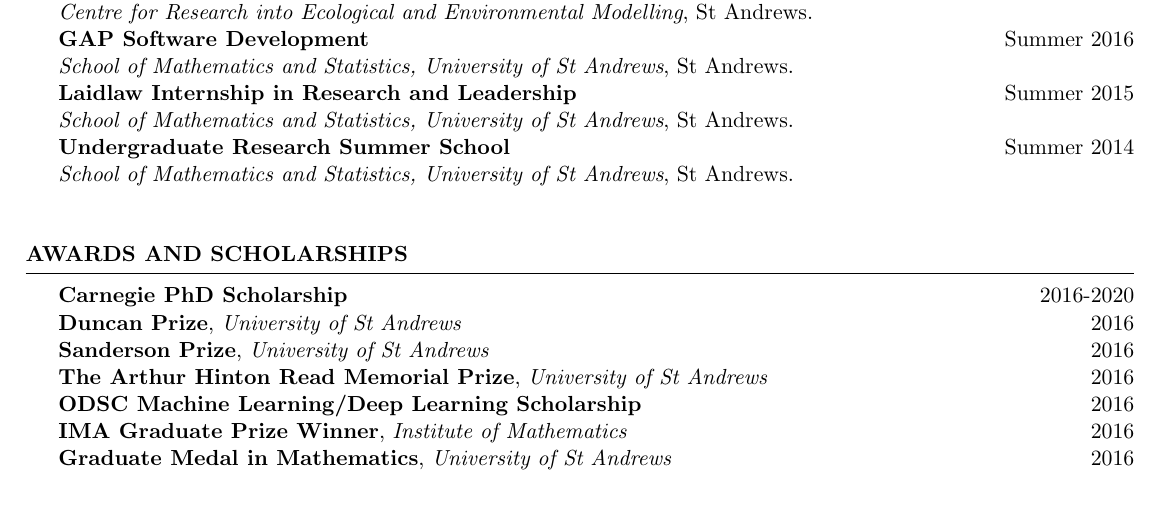
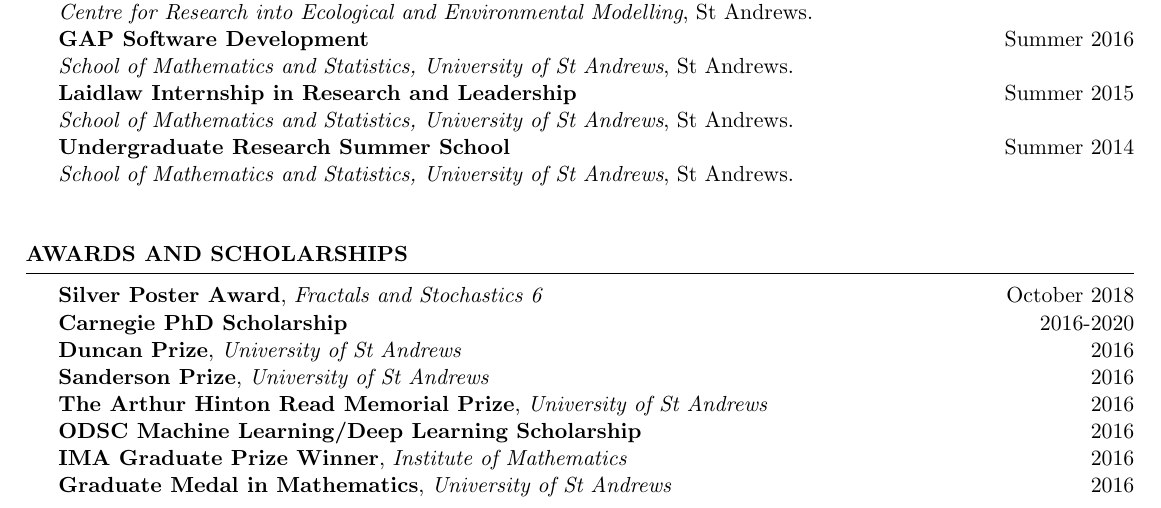
Before and after one commit to veronicakelsey/stuartburrell.github.io, a LaTeX CV (files/cv.tex): part of page 1 of 3, cut so that both start at the same text. Compiled offline with pdfLaTeX.

Commit message:
Add poster award fgs 6 to cv

```diff
--- a/files/cv.tex
+++ b/files/cv.tex
@@ -102,6 +102,7 @@
 %	PROJECTS
 
 \begin{rSection}{Awards and Scholarships} \itemsep -3pt
+\textbf{Silver Poster Award}, \emph{Fractals and Stochastics 6} \hfill October 2018 \\
 \textbf{Carnegie PhD Scholarship} \hfill 2016-2020 \\
 \textbf{Duncan Prize}, \emph{University of St Andrews} \hfill {2016} \\
 \textbf{Sanderson Prize}, \emph{University of St Andrews} \hfill {2016} \\
```
Also changed, not shown: files/cv.pdf, 2 other files.
